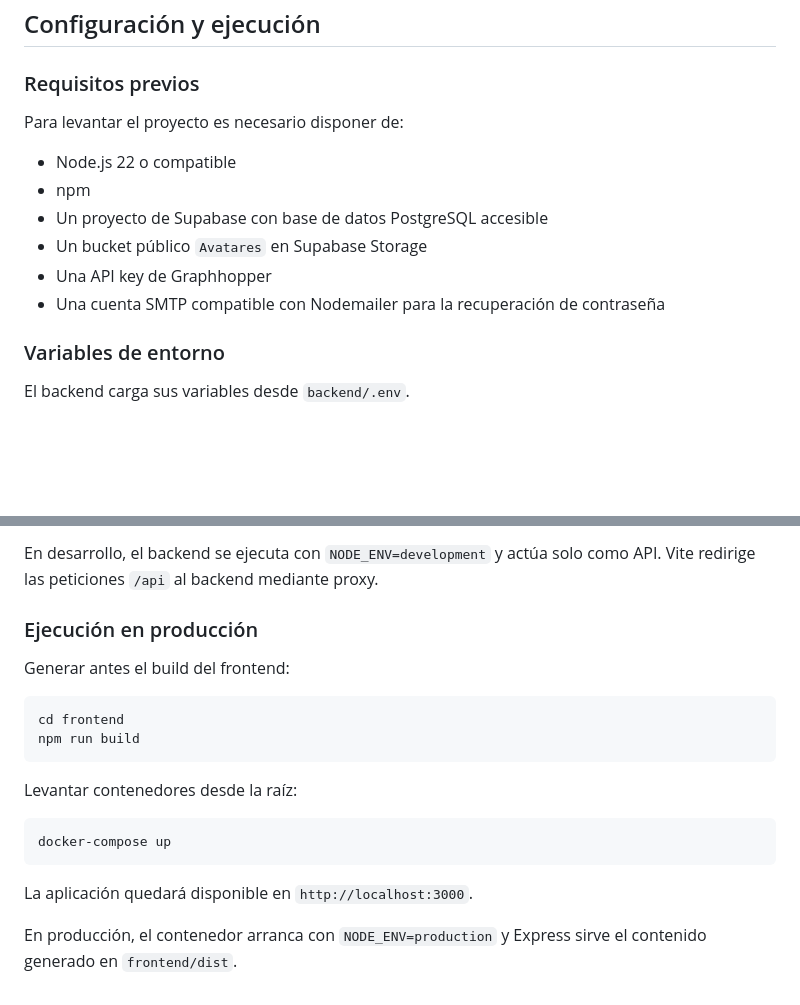
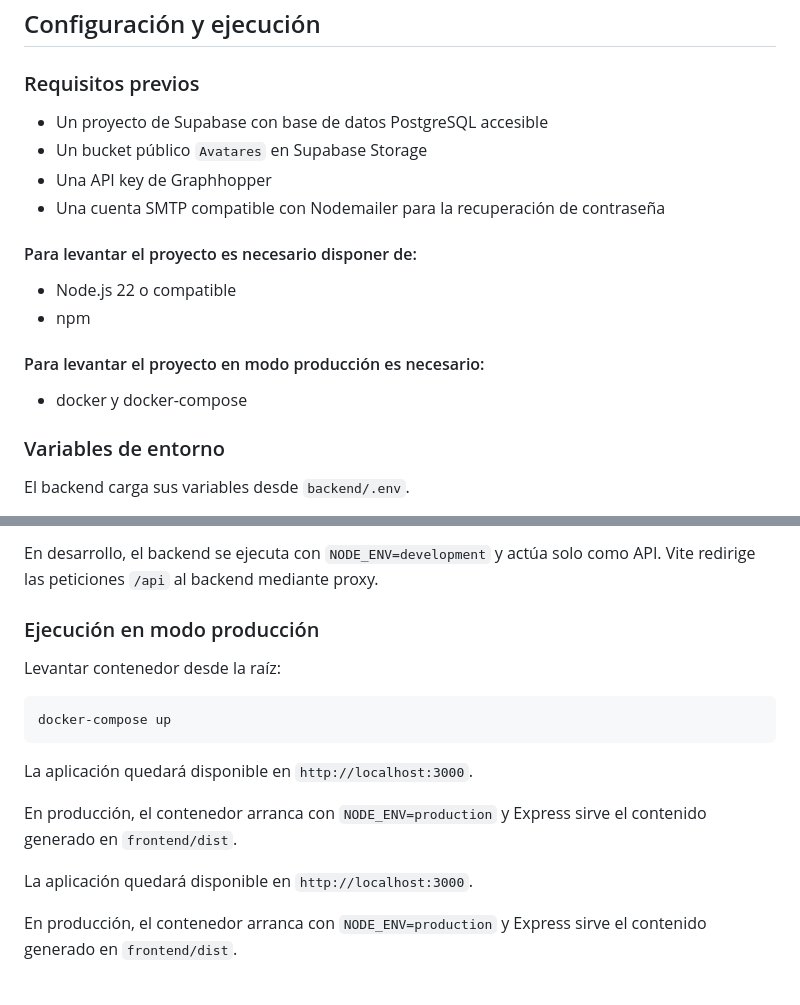
Before and after one commit to elopezdelval/pfg, a Markdown page: README.md, 2 parts joined by grey strips. GitHub-like rendering; blank space fills up the shorter version.

````diff
--- a/README.md
+++ b/README.md
@@ -147,14 +147,19 @@ Parte de la lógica de consulta se trasladó a funciones SQL para mantener los e
 
 ### Requisitos previos
 
-Para levantar el proyecto es necesario disponer de:
-
-* Node.js 22 o compatible
-* npm
 * Un proyecto de Supabase con base de datos PostgreSQL accesible
 * Un bucket público `Avatares` en Supabase Storage
 * Una API key de Graphhopper
 * Una cuenta SMTP compatible con Nodemailer para la recuperación de contraseña
+
+#### Para levantar el proyecto es necesario disponer de:
+
+* Node.js 22 o compatible
+* npm
+
+#### Para levantar el proyecto en modo producción es necesario:
+
+* docker y docker-compose
 
 ### Variables de entorno
 
@@ -194,15 +199,9 @@ Esto lanza:
 
 En desarrollo, el backend se ejecuta con `NODE_ENV=development` y actúa solo como API. Vite redirige las peticiones `/api` al backend mediante proxy.
 
-### Ejecución en producción
+### Ejecución en modo producción
 
-Generar antes el build del frontend:
-```bash
-cd frontend
-npm run build
-```
-
-Levantar contenedores desde la raíz:
+Levantar contenedor desde la raíz:
 ```bash
 docker-compose up
 ```
@@ -210,3 +209,7 @@ docker-compose up
 La aplicación quedará disponible en `http://localhost:3000`.
 
 En producción, el contenedor arranca con `NODE_ENV=production` y Express sirve el contenido generado en `frontend/dist`.
+
+La aplicación quedará disponible en `http://localhost:3000`.
+
+En producción, el contenedor arranca con `NODE_ENV=production` y Express sirve el contenido generado en `frontend/dist`.
````
